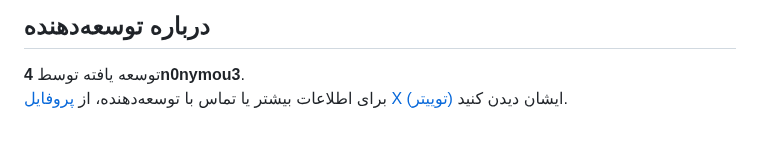
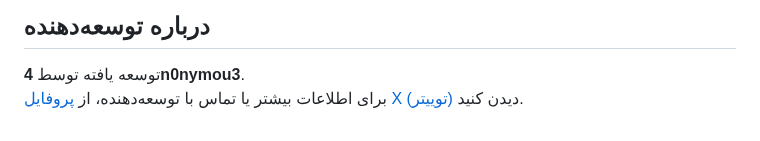
Before and after one commit to vpnclashfa-backup/multi-proxy-config-fetcher, a Markdown page: README_FA.md, the part around the change. Drawn GitHub-style.

```diff
--- a/README_FA.md
+++ b/README_FA.md
@@ -147,6 +147,6 @@ python src/fetch_configs.py
 ## درباره توسعه‌دهنده
 
 توسعه یافته توسط **4n0nymou3**.
-برای اطلاعات بیشتر یا تماس با توسعه‌دهنده، از [پروفایل X (توییتر)](https://x.com/4n0nymou3) ایشان دیدن کنید.
+برای اطلاعات بیشتر یا تماس با توسعه‌دهنده، از [پروفایل X (توییتر)](https://x.com/4n0nymou3) دیدن کنید.
 
 </div>
```
